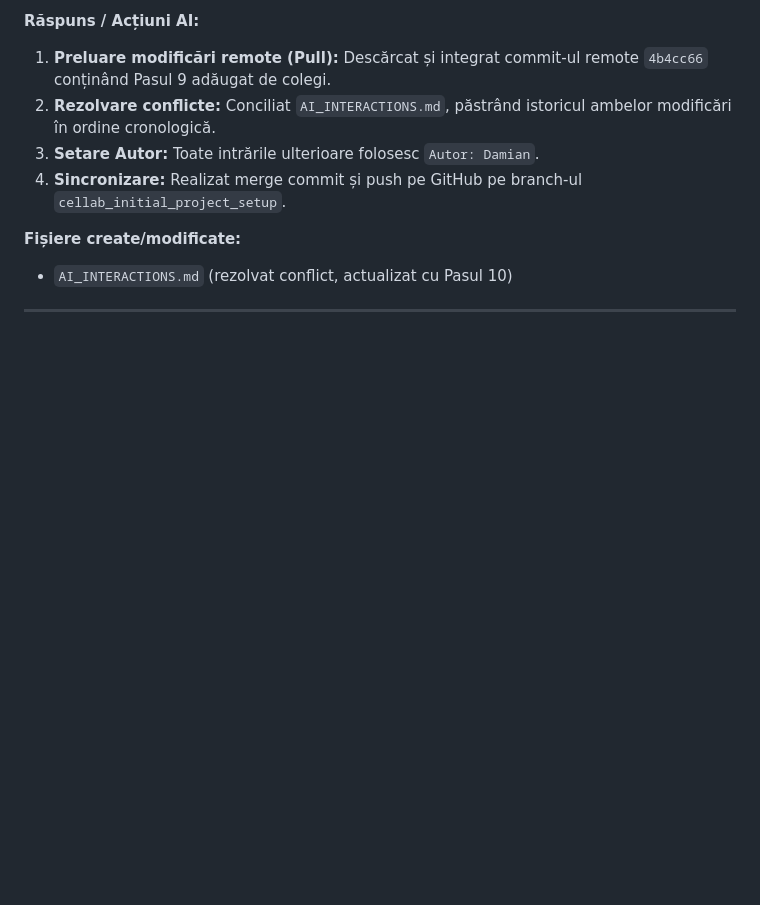
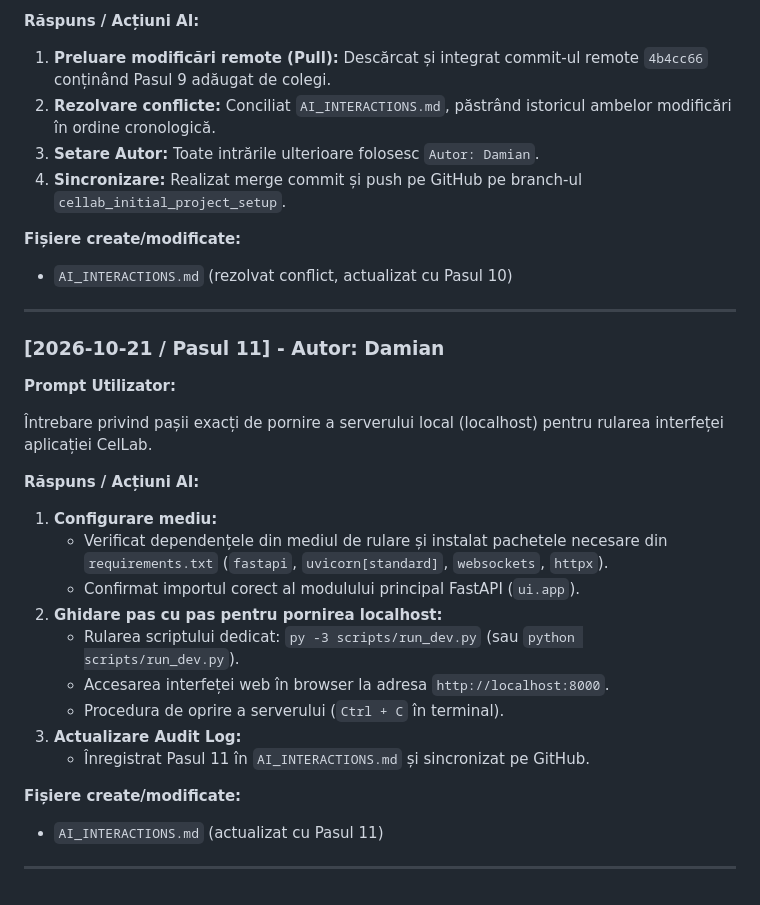
Before and after one commit to dmn223/Game-of-Life, a Markdown page: AI_INTERACTIONS.md, the part around the change. Drawn GitHub-style; blank space fills up the shorter version.

Commit message:
docs: update AI_INTERACTIONS.md with step 11

```diff
--- a/AI_INTERACTIONS.md
+++ b/AI_INTERACTIONS.md
@@ -272,3 +272,27 @@ Pentru eficiență, păstrez doar starea curentă și informațiile necesare în
 - `AI_INTERACTIONS.md` (rezolvat conflict, actualizat cu Pasul 10)
 
 ---
+
+
+### [2026-10-21 / Pasul 11] - Autor: Damian
+
+**Prompt Utilizator:**
+
+Întrebare privind pașii exacți de pornire a serverului local (localhost) pentru rularea interfeței aplicației CelLab.
+
+**Răspuns / Acțiuni AI:**
+
+1. **Configurare mediu:**
+   - Verificat dependențele din mediul de rulare și instalat pachetele necesare din `requirements.txt` (`fastapi`, `uvicorn[standard]`, `websockets`, `httpx`).
+   - Confirmat importul corect al modulului principal FastAPI (`ui.app`).
+2. **Ghidare pas cu pas pentru pornirea localhost:**
+   - Rularea scriptului dedicat: `py -3 scripts/run_dev.py` (sau `python scripts/run_dev.py`).
+   - Accesarea interfeței web în browser la adresa `http://localhost:8000`.
+   - Procedura de oprire a serverului (`Ctrl + C` în terminal).
+3. **Actualizare Audit Log:**
+   - Înregistrat Pasul 11 în `AI_INTERACTIONS.md` și sincronizat pe GitHub.
+
+**Fișiere create/modificate:**
+- `AI_INTERACTIONS.md` (actualizat cu Pasul 11)
+
+---
```
